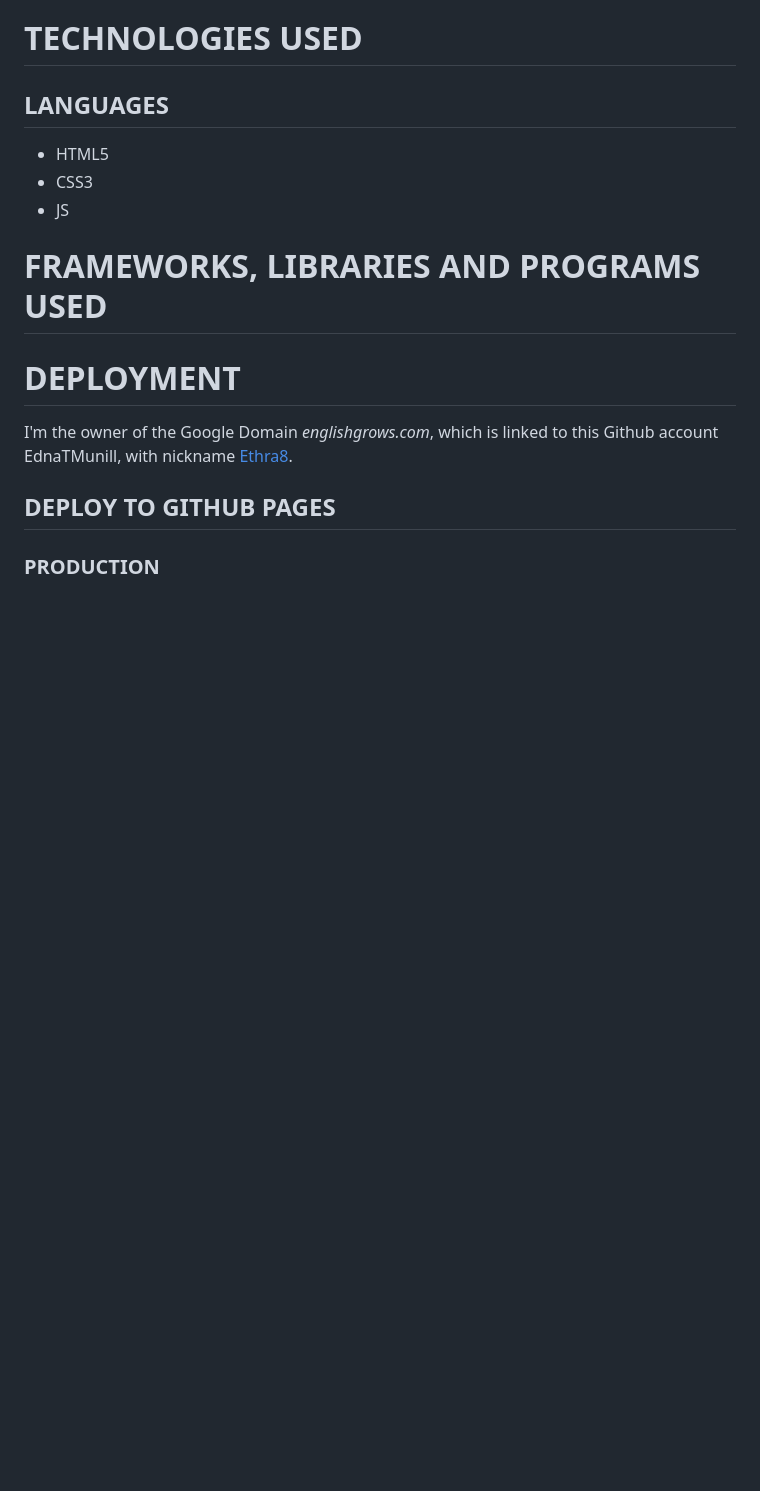
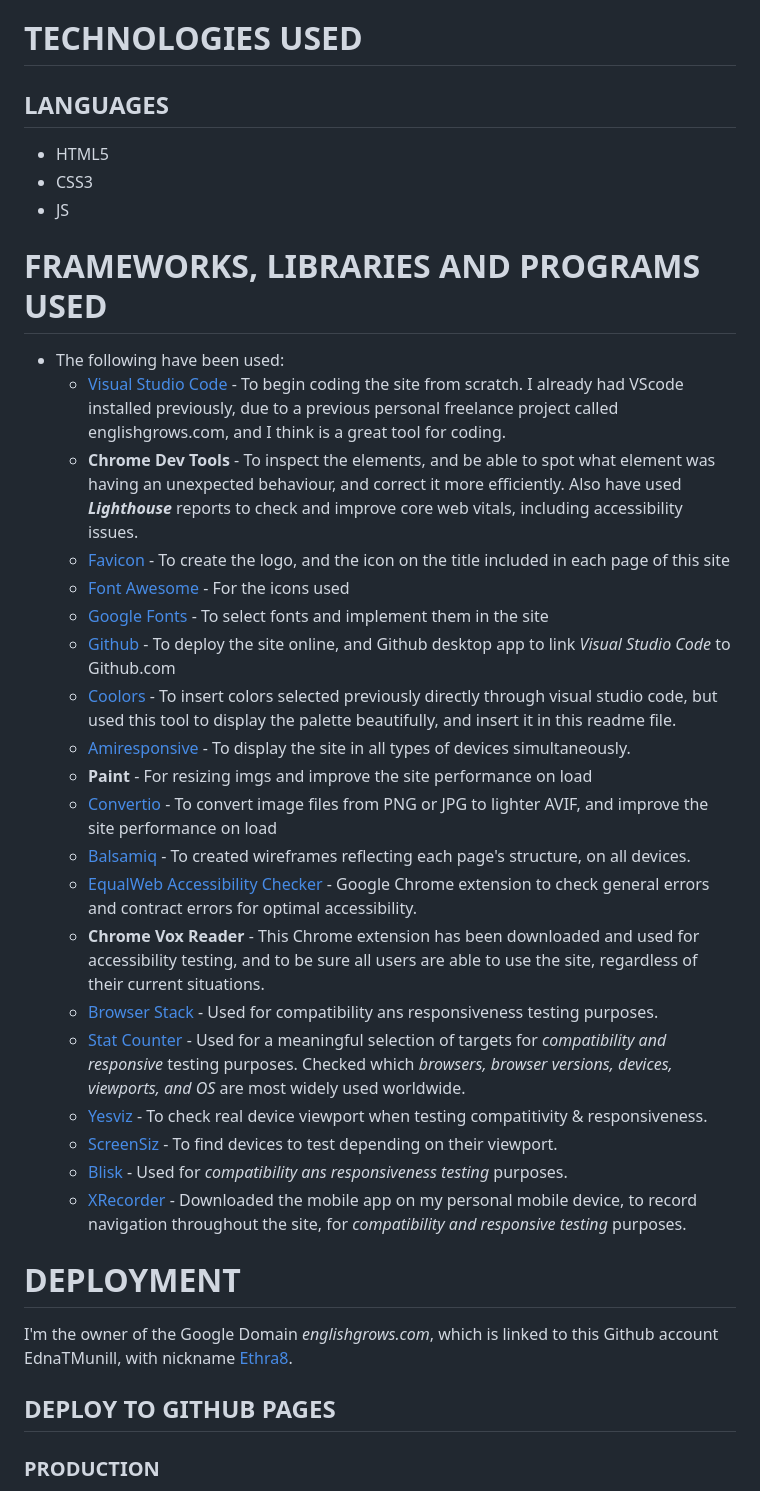
Before and after one commit to Ethra8/history-quiz, a Markdown page: README.md, the part around the change. GitHub-like rendering; blank space fills up the shorter version.

Commit message:
update technologies used

```diff
--- a/README.md
+++ b/README.md
@@ -157,13 +157,33 @@ EDNA TORRES MUNILL
 # TECHNOLOGIES USED
 
 ## LANGUAGES
+
 - HTML5
 - CSS3
 - JS
 
 # FRAMEWORKS, LIBRARIES AND PROGRAMS USED
 
-
+- The following have been used:
+  - [Visual Studio Code](https://code.visualstudio.com/) - To begin coding the site from scratch. I already had VScode installed previously, due to a previous personal freelance project called englishgrows.com, and I think is a great tool for coding.
+  - **Chrome Dev Tools** - To inspect the elements, and be able to spot what element was having an unexpected behaviour, and correct it more efficiently. Also have used **_Lighthouse_** reports to check and improve core web vitals, including accessibility issues.
+  - [Favicon](https://favicon.io/) - To create the logo, and the icon on the title included in each page of this site
+  - [Font Awesome](https://fontawesome.com/) - For the icons used
+  - [Google Fonts](https://fonts.google.com/) - To select fonts and implement them in the site
+  - [Github](https://github.com) - To deploy the site online, and Github desktop app to link _Visual Studio Code_ to Github.com
+  - [Coolors](https://coolors.co) - To insert colors selected previously directly through visual studio code, but used this tool to display the palette beautifully, and insert it in this readme file.
+  - [Amiresponsive](https://ui.dev/amiresponsive) - To display the site in all types of devices simultaneously.
+  - **Paint** - For resizing imgs and improve the site performance on load
+  - [Convertio](https://convertio.co/) - To convert image files from PNG or JPG to lighter AVIF, and improve the site performance on load
+  - [Balsamiq](https://balsamiq.com/wireframes/desktop/#) - To created wireframes reflecting each page's structure, on all devices.
+  - [EqualWeb Accessibility Checker](https://chrome.google.com/webstore/detail/equalweb-accessibility-ch/imemciokfejbnonkkinhcdfigdilcllg/related?utm_source=chrome-ntp-icon) - Google Chrome extension to check general errors and contract errors for optimal accessibility.
+  - **Chrome Vox Reader** - This Chrome extension has been downloaded and used for accessibility testing, and to be sure all users are able to use the site, regardless of their current situations.
+  - [Browser Stack](https://browserstack.com) - Used for compatibility ans responsiveness testing purposes.
+  - [Stat Counter](https://gs.statcounter.com/browser-market-share/all/europe) - Used for a meaningful selection of targets for _compatibility and responsive_ testing purposes. Checked which _browsers, browser versions, devices, viewports, and OS_ are most widely used worldwide.
+  - [Yesviz](https://yesviz.com/) - To check real device viewport when testing compatitivity & responsiveness.
+  - [ScreenSiz](https://screensiz.es/) - To find devices to test depending on their viewport.
+  - [Blisk](https://blisk.io/) - Used for _compatibility ans responsiveness testing_ purposes.
+  - [XRecorder](https://play.google.com/store/apps/details?id=videoeditor.videorecorder.screenrecorder&hl=es_419&gl=US&pli=1) - Downloaded the mobile app on my personal mobile device, to record navigation throughout the site, for _compatibility and responsive testing_ purposes.
 
 # DEPLOYMENT
 
```
